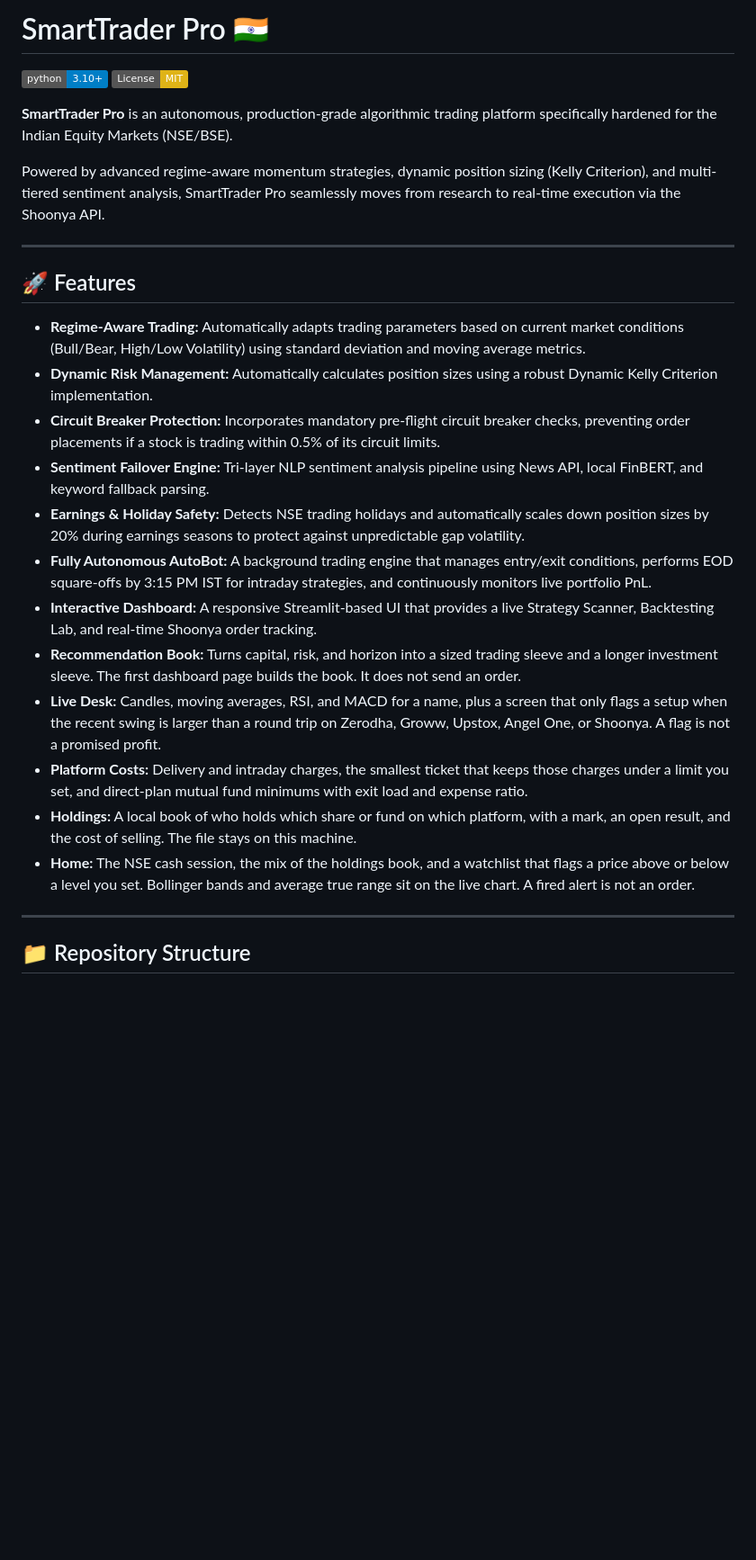
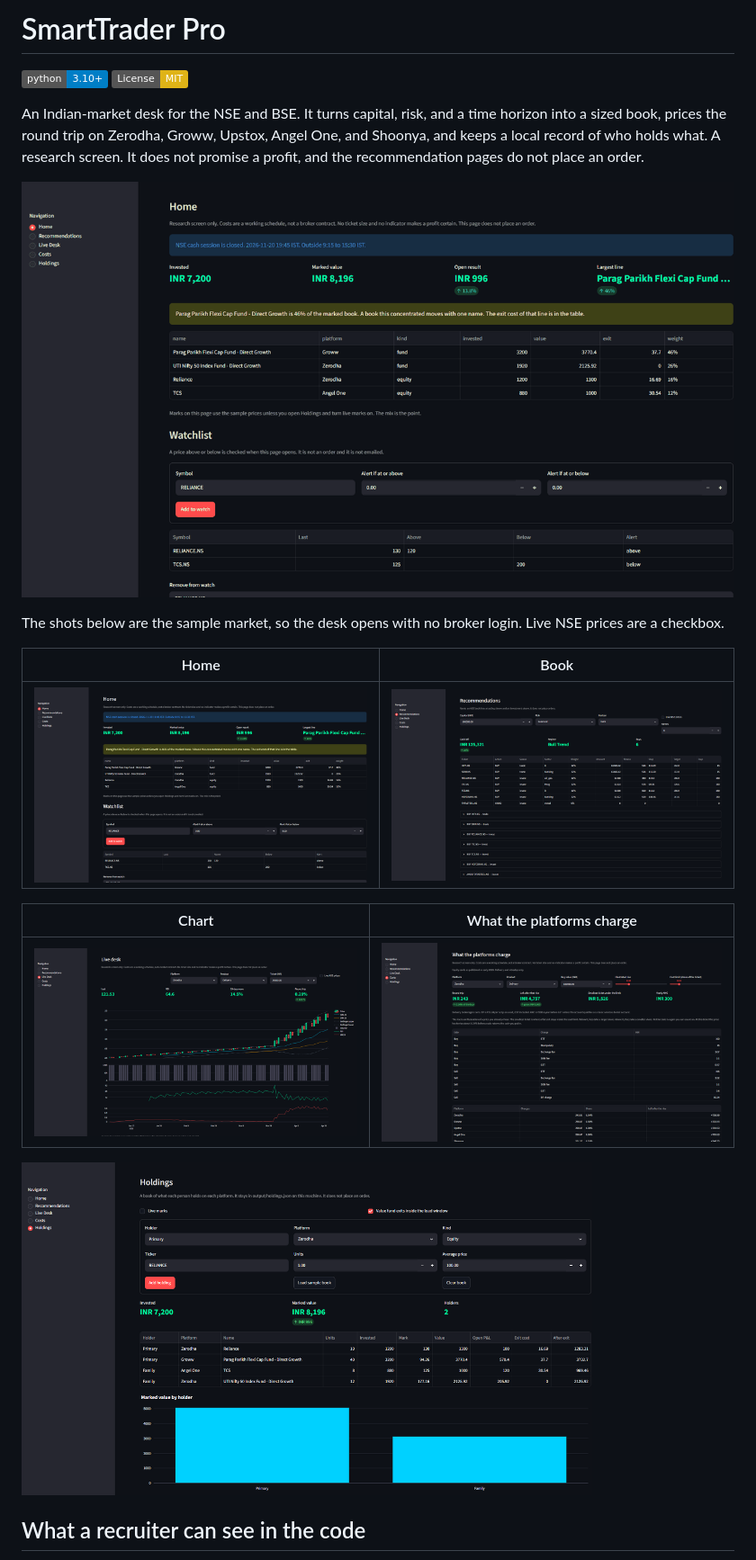
Before and after one commit to SamaelSama69/SmartTrader-X, a Markdown page: README.md, the part around one of its changes. Shown at 90% size. GitHub-like rendering; pictures changed too: assets/readme/book.png (added), assets/readme/costs.png (added), assets/readme/desk.png (added); badges without logos; blank space fills up the shorter version.

```diff
--- a/README.md
+++ b/README.md
@@ -1,30 +1,25 @@
-# SmartTrader Pro 🇮🇳
+# SmartTrader Pro
 
 [![Python 3.10+](https://img.shields.io/badge/python-3.10+-blue.svg)](https://www.python.org/downloads/)
 [![License: MIT](https://img.shields.io/badge/License-MIT-yellow.svg)](https://opensource.org/licenses/MIT)
 
-**SmartTrader Pro** is an autonomous, production-grade algorithmic trading platform specifically hardened for the Indian Equity Markets (NSE/BSE).
+An Indian-market desk for the NSE and BSE. It turns capital, risk, and a time horizon into a sized book, prices the round trip on Zerodha, Groww, Upstox, Angel One, and Shoonya, and keeps a local record of who holds what. A research screen. It does not promise a profit, and the recommendation pages do not place an order.
 
-Powered by advanced regime-aware momentum strategies, dynamic position sizing (Kelly Criterion), and multi-tiered sentiment analysis, SmartTrader Pro seamlessly moves from research to real-time execution via the Shoonya API.
+<p align="center">
+  <img src="assets/readme/tour.gif" alt="SmartTrader Pro moving through the home page, the book, the chart, the cost card, and the holdings" width="100%">
+</p>
 
----
+The shots below are the sample market, so the desk opens with no broker login. Live NSE prices are a checkbox.
 
-## 🚀 Features
+| Home | Book |
+| --- | --- |
+| <img src="assets/readme/home.png" alt="Session clock, holdings mix, and a watchlist" width="100%"> | <img src="assets/readme/book.png" alt="A sized book in a bull trend, with one name avoided" width="100%"> |
 
-*   **Regime-Aware Trading:** Automatically adapts trading parameters based on current market conditions (Bull/Bear, High/Low Volatility) using standard deviation and moving average metrics.
-*   **Dynamic Risk Management:** Automatically calculates position sizes using a robust Dynamic Kelly Criterion implementation.
-*   **Circuit Breaker Protection:** Incorporates mandatory pre-flight circuit breaker checks, preventing order placements if a stock is trading within 0.5% of its circuit limits.
-*   **Sentiment Failover Engine:** Tri-layer NLP sentiment analysis pipeline using News API, local FinBERT, and keyword fallback parsing.
-*   **Earnings & Holiday Safety:** Detects NSE trading holidays and automatically scales down position sizes by 20% during earnings seasons to protect against unpredictable gap volatility.
-*   **Fully Autonomous AutoBot:** A background trading engine that manages entry/exit conditions, performs EOD square-offs by 3:15 PM IST for intraday strategies, and continuously monitors live portfolio PnL.
-*   **Interactive Dashboard:** A responsive Streamlit-based UI that provides a live Strategy Scanner, Backtesting Lab, and real-time Shoonya order tracking.
-*   **Recommendation Book:** Turns capital, risk, and horizon into a sized trading sleeve and a longer investment sleeve. The first dashboard page builds the book. It does not send an order.
-*   **Live Desk:** Candles, moving averages, RSI, and MACD for a name, plus a screen that only flags a setup when the recent swing is larger than a round trip on Zerodha, Groww, Upstox, Angel One, or Shoonya. A flag is not a promised profit.
-*   **Platform Costs:** Delivery and intraday charges, the smallest ticket that keeps those charges under a limit you set, and direct-plan mutual fund minimums with exit load and expense ratio.
-*   **Holdings:** A local book of who holds which share or fund on which platform, with a mark, an open result, and the cost of selling. The file stays on this machine.
-*   **Home:** The NSE cash session, the mix of the holdings book, and a watchlist that flags a price above or below a level you set. Bollinger bands and average true range sit on the live chart. A fired alert is not an order.
+| Chart | What the platforms charge |
+| --- | --- |
+| <img src="assets/readme/desk.png" alt="Candles with moving averages, Bollinger bands, RSI, and MACD" width="100%"> | <img src="assets/readme/costs.png" alt="Delivery costs on a one lakh ticket across five brokers" width="100%"> |
 
----
+<img src="assets/readme/holdings.png" alt="Holdings across Zerodha, Groww, and Angel One, with the cost of selling" width="80%">
 
-## 📁 Repository Structure
+## What a recruiter can see in the code
 
```
Also changed, not shown: other parts of README.md (+27 -96 lines), 2 other files.
